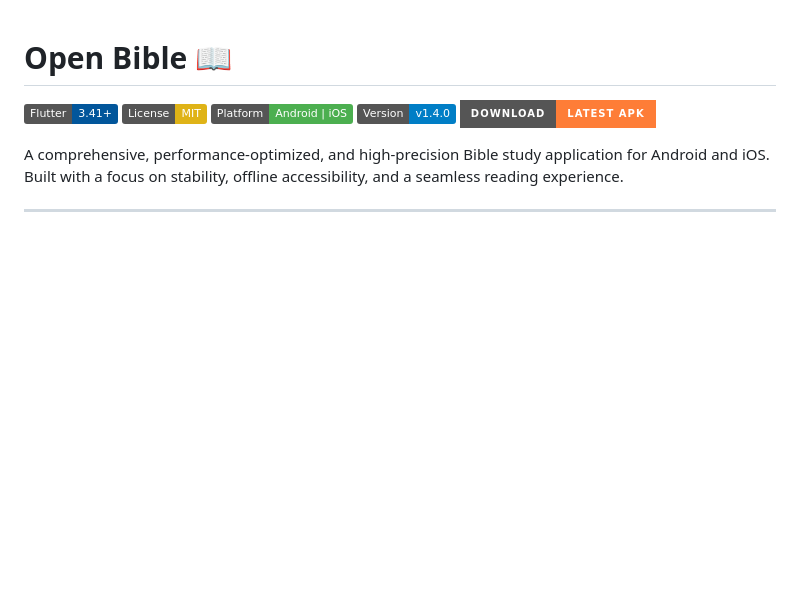
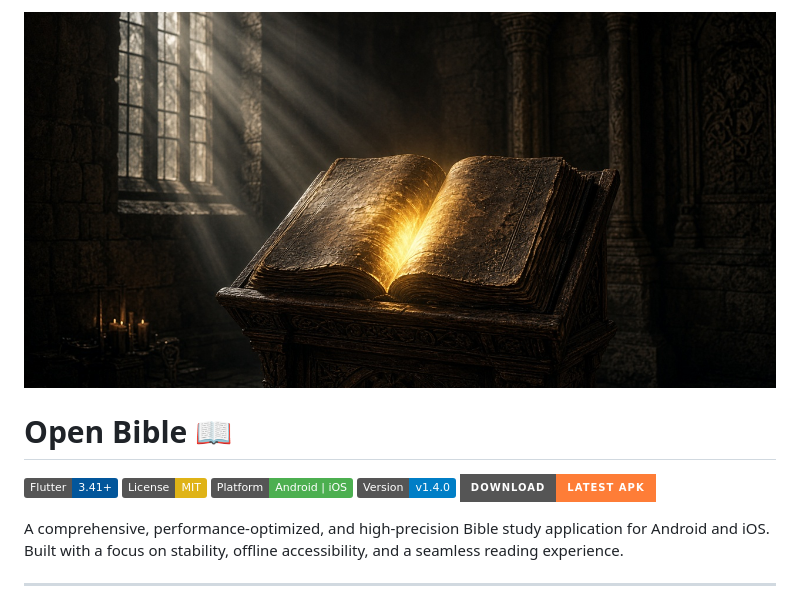
Before and after one commit to synthalorian/Open-Bible, a Markdown page: README.md, the part around the change. Drawn GitHub-style; pictures changed too: .github/preview.png (added); badges without logos; blank space fills up the shorter version.

Commit message:
Add repo preview image

```diff
--- a/README.md
+++ b/README.md
@@ -1,3 +1,5 @@
+![Open-Bible](.github/preview.png)
+
 # Open Bible 📖
 
 [![Flutter](https://img.shields.io/badge/Flutter-3.41+-02569B?logo=flutter)](https://flutter.dev)
```
